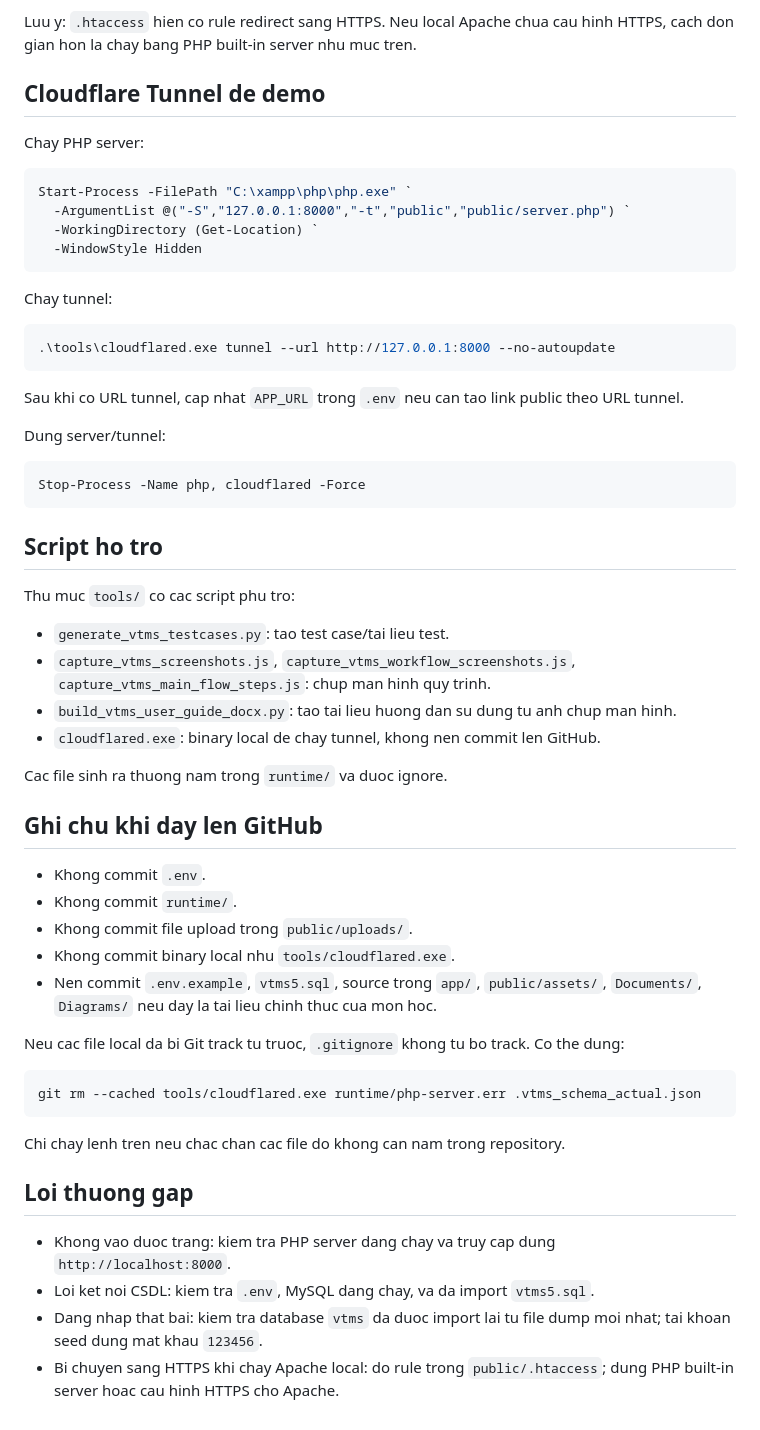
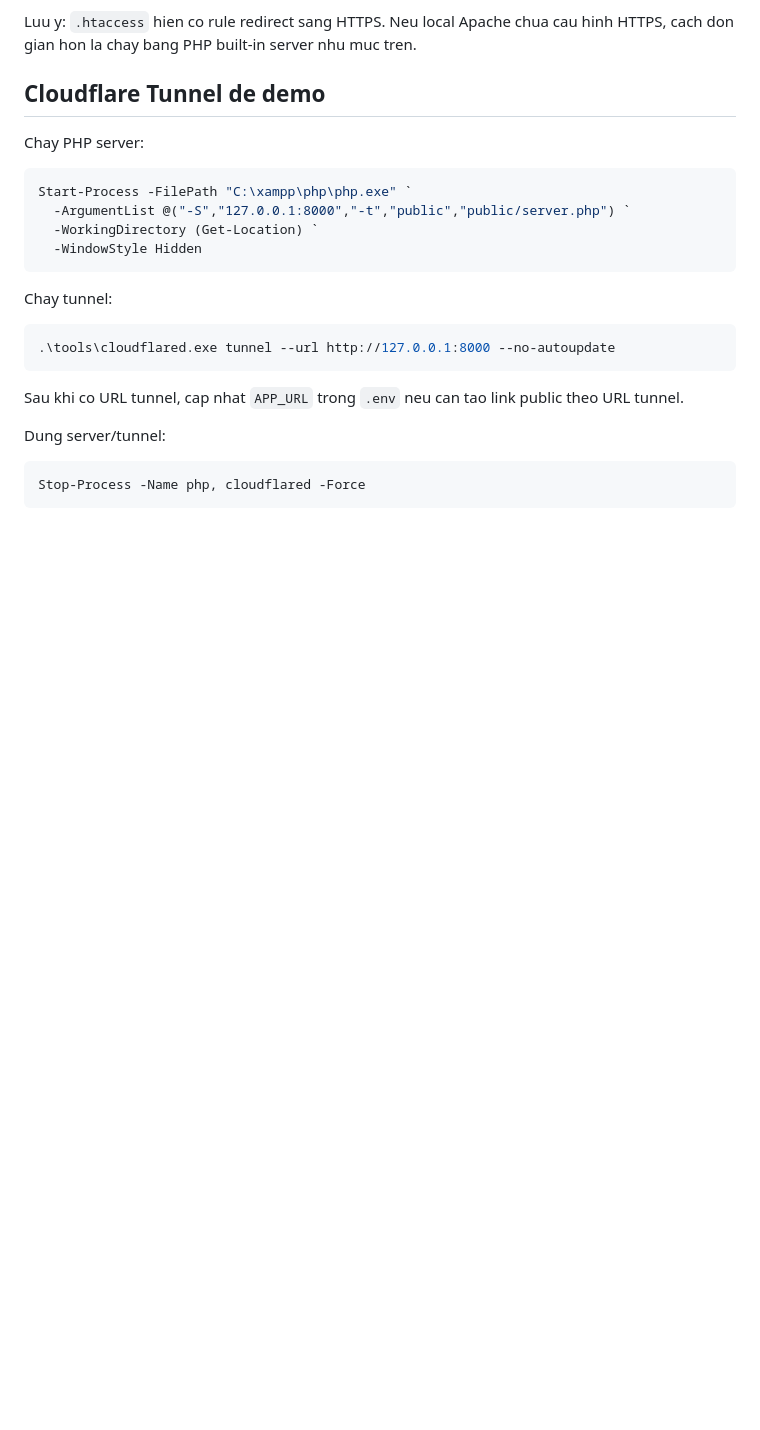
Before and after one commit to NguyenPhuBao/Volleyball_Tournament_Management_System-VTMS, a Markdown page: README.md, the part around the change. GitHub-like rendering; blank space fills up the shorter version.

Commit message:
complete
Removed outdated script support section and notes on GitHub commits.

````diff
--- a/README.md
+++ b/README.md
@@ -257,37 +257,3 @@ Dung server/tunnel:
 ```powershell
 Stop-Process -Name php, cloudflared -Force
 ```
-
-## Script ho tro
-
-Thu muc `tools/` co cac script phu tro:
-
-- `generate_vtms_testcases.py`: tao test case/tai lieu test.
-- `capture_vtms_screenshots.js`, `capture_vtms_workflow_screenshots.js`, `capture_vtms_main_flow_steps.js`: chup man hinh quy trinh.
-- `build_vtms_user_guide_docx.py`: tao tai lieu huong dan su dung tu anh chup man hinh.
-- `cloudflared.exe`: binary local de chay tunnel, khong nen commit len GitHub.
-
-Cac file sinh ra thuong nam trong `runtime/` va duoc ignore.
-
-## Ghi chu khi day len GitHub
-
-- Khong commit `.env`.
-- Khong commit `runtime/`.
-- Khong commit file upload trong `public/uploads/`.
-- Khong commit binary local nhu `tools/cloudflared.exe`.
-- Nen commit `.env.example`, `vtms5.sql`, source trong `app/`, `public/assets/`, `Documents/`, `Diagrams/` neu day la tai lieu chinh thuc cua mon hoc.
-
-Neu cac file local da bi Git track tu truoc, `.gitignore` khong tu bo track. Co the dung:
-
-```powershell
-git rm --cached tools/cloudflared.exe runtime/php-server.err .vtms_schema_actual.json
-```
-
-Chi chay lenh tren neu chac chan cac file do khong can nam trong repository.
-
-## Loi thuong gap
-
-- Khong vao duoc trang: kiem tra PHP server dang chay va truy cap dung `http://localhost:8000`.
-- Loi ket noi CSDL: kiem tra `.env`, MySQL dang chay, va da import `vtms5.sql`.
-- Dang nhap that bai: kiem tra database `vtms` da duoc import lai tu file dump moi nhat; tai khoan seed dung mat khau `123456`.
-- Bi chuyen sang HTTPS khi chay Apache local: do rule trong `public/.htaccess`; dung PHP built-in server hoac cau hinh HTTPS cho Apache.
````
